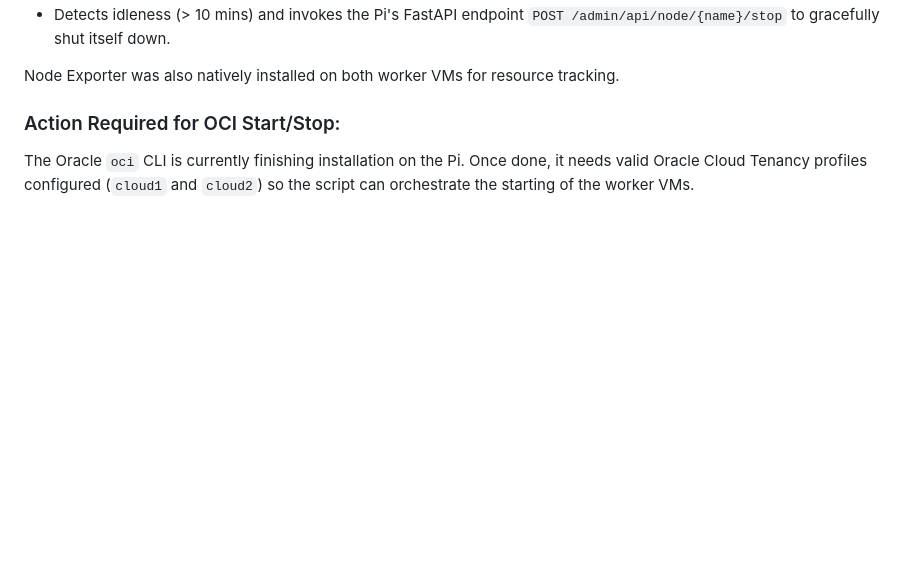
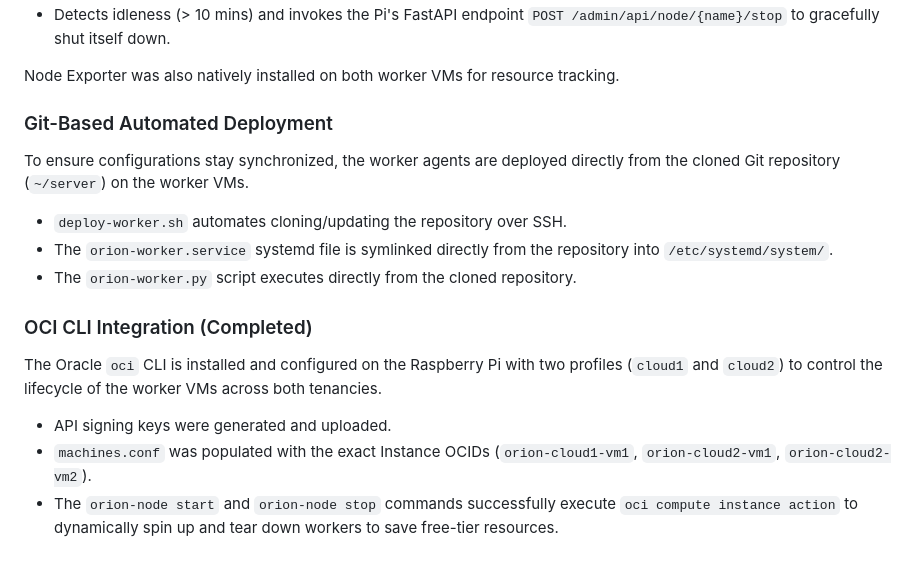
Before and after one commit to orionnishu/orion-app, a Markdown page: docs/cloud_integration_walkthrough.md, the part around the change. Drawn GitHub-style; blank space fills up the shorter version.

Commit message:
Update walkthrough with Phase 2 completion details

```diff
--- a/docs/cloud_integration_walkthrough.md
+++ b/docs/cloud_integration_walkthrough.md
@@ -96,5 +96,14 @@ Created and deployed the `/home/orion/server/scripts/orion-worker.py` Python age
 
 Node Exporter was also natively installed on both worker VMs for resource tracking.
 
-### Action Required for OCI Start/Stop:
-The Oracle `oci` CLI is currently finishing installation on the Pi. Once done, it needs valid Oracle Cloud Tenancy profiles configured (`cloud1` and `cloud2`) so the script can orchestrate the starting of the worker VMs.
+### Git-Based Automated Deployment
+To ensure configurations stay synchronized, the worker agents are deployed directly from the cloned Git repository (`~/server`) on the worker VMs.
+- `deploy-worker.sh` automates cloning/updating the repository over SSH.
+- The `orion-worker.service` systemd file is symlinked directly from the repository into `/etc/systemd/system/`.
+- The `orion-worker.py` script executes directly from the cloned repository.
+
+### OCI CLI Integration (Completed)
+The Oracle `oci` CLI is installed and configured on the Raspberry Pi with two profiles (`cloud1` and `cloud2`) to control the lifecycle of the worker VMs across both tenancies.
+- API signing keys were generated and uploaded.
+- `machines.conf` was populated with the exact Instance OCIDs (`orion-cloud1-vm1`, `orion-cloud2-vm1`, `orion-cloud2-vm2`).
+- The `orion-node start` and `orion-node stop` commands successfully execute `oci compute instance action` to dynamically spin up and tear down workers to save free-tier resources.
```
